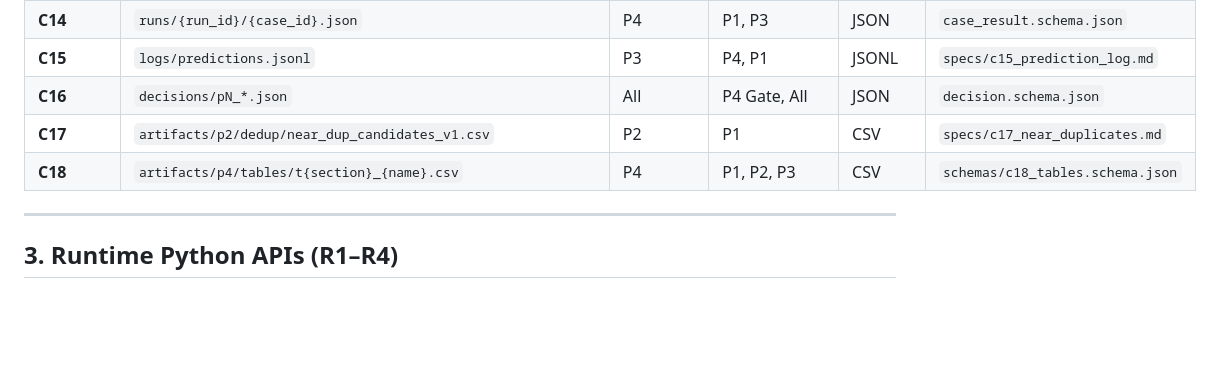
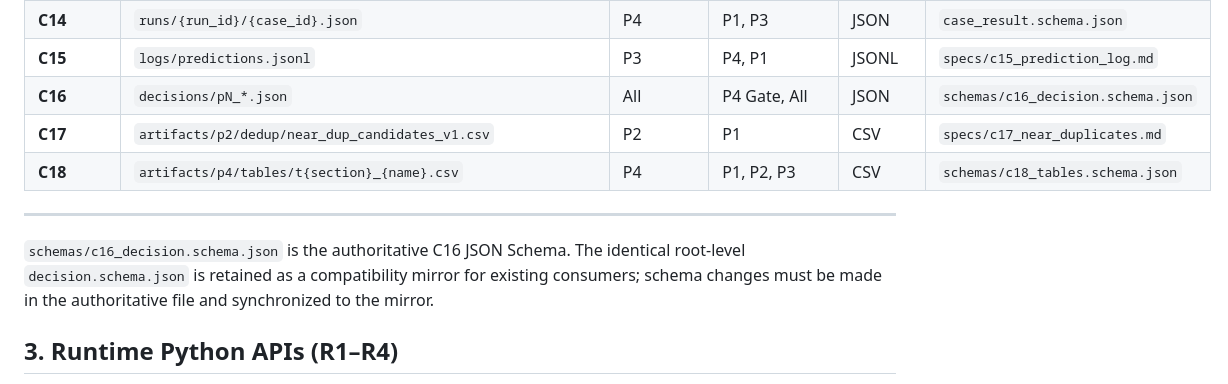
Before and after one commit to gundatharuntej2006-hue/cv_proj, a Markdown page: contracts/README.md, the part around the change. Drawn GitHub-style; blank space fills up the shorter version.

Commit message:
docs: designate canonical C16 decision schema path

```diff
--- a/contracts/README.md
+++ b/contracts/README.md
@@ -34,11 +34,13 @@
 | **C13** | `artifacts/p4/triage/operating_curve_calibration_v1.parquet` | P4 | P1 | Parquet | `specs/c13_operating_curve.md` |
 | **C14** | `runs/{run_id}/{case_id}.json` | P4 | P1, P3 | JSON | `case_result.schema.json` |
 | **C15** | `logs/predictions.jsonl` | P3 | P4, P1 | JSONL | `specs/c15_prediction_log.md` |
-| **C16** | `decisions/pN_*.json` | All | P4 Gate, All | JSON | `decision.schema.json` |
+| **C16** | `decisions/pN_*.json` | All | P4 Gate, All | JSON | `schemas/c16_decision.schema.json` |
 | **C17** | `artifacts/p2/dedup/near_dup_candidates_v1.csv` | P2 | P1 | CSV | `specs/c17_near_duplicates.md` |
 | **C18** | `artifacts/p4/tables/t{section}_{name}.csv` | P4 | P1, P2, P3 | CSV | `schemas/c18_tables.schema.json` |
 
 ---
+
+`schemas/c16_decision.schema.json` is the authoritative C16 JSON Schema. The identical root-level `decision.schema.json` is retained as a compatibility mirror for existing consumers; schema changes must be made in the authoritative file and synchronized to the mirror.
 
 ## 3. Runtime Python APIs (R1–R4)
 
```
Also changed, not shown: README.md (+1 -1 lines).
